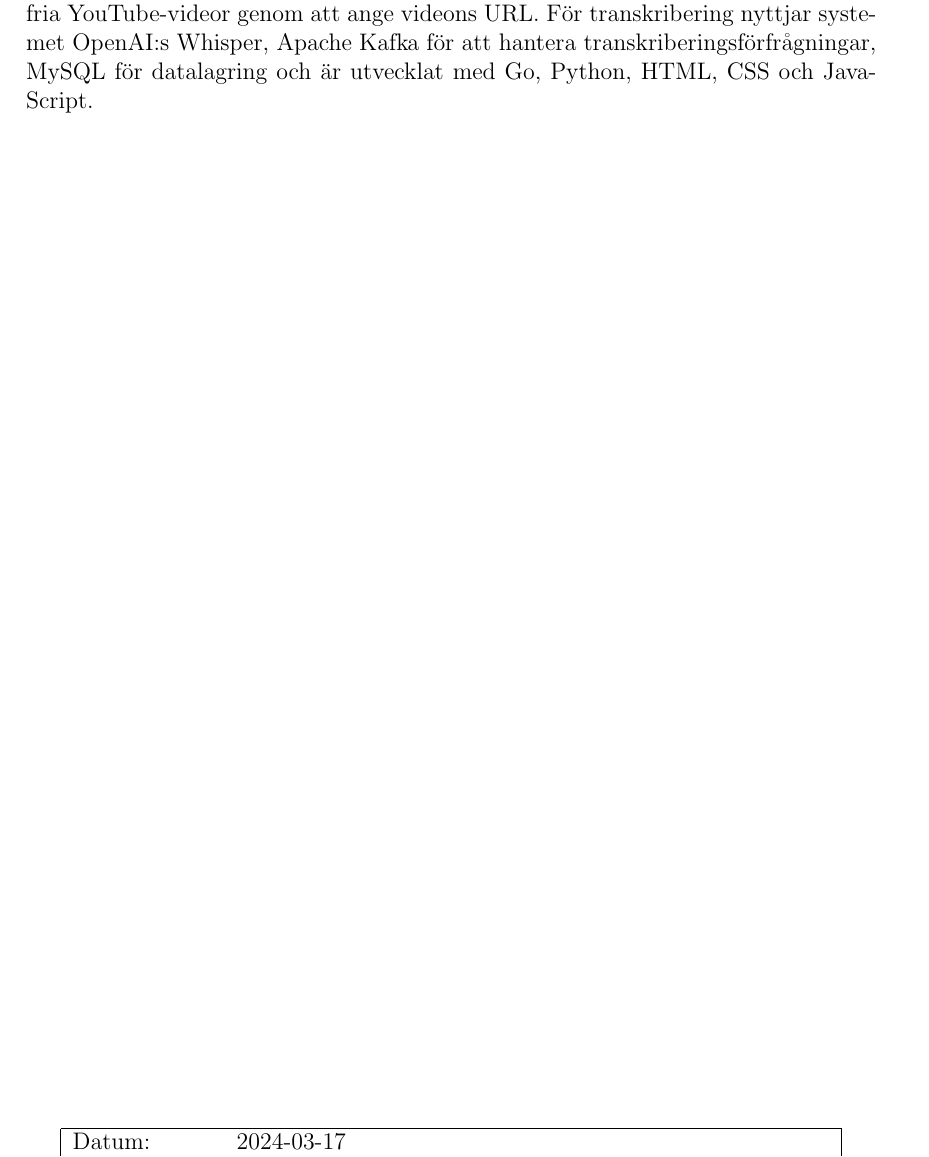
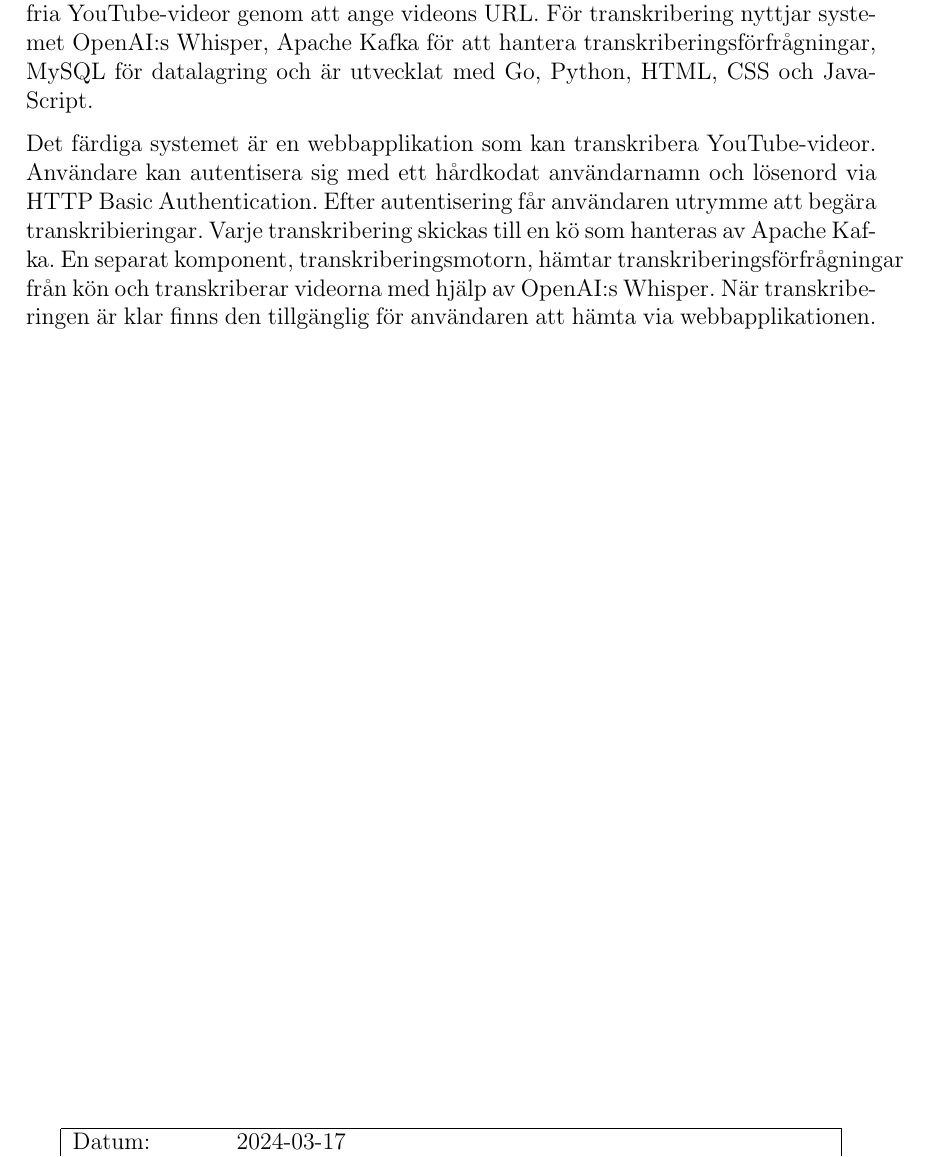
Before and after one commit to seffradev/youtube-transcription-service, a LaTeX document (docs/main.tex, which reads docs/summary.tex): part of page 3 of 19, cut so that both start at the same text. Compiled offline with pdfLaTeX.

Commit message:
docs(summary): extend summary

```diff
--- a/docs/summary.tex
+++ b/docs/summary.tex
@@ -5,6 +5,16 @@ transkriberingar av valfria YouTube-videor genom att ange videons URL.
 För transkribering nyttjar systemet OpenAI:s Whisper, Apache Kafka för
 att hantera transkriberingsförfrågningar, MySQL för datalagring och är
 utvecklat med Go, Python, HTML, CSS och JavaScript.
+
+Det färdiga systemet är en webbapplikation som kan transkribera
+YouTube-videor. Användare kan autentisera sig med ett hårdkodat
+användarnamn och lösenord via HTTP Basic Authentication. Efter
+autentisering får användaren utrymme att begära transkribieringar. Varje
+transkribering skickas till en kö som hanteras av Apache Kafka. En
+separat komponent, transkriberingsmotorn, hämtar transkriberingsförfrågningar
+från kön och transkriberar videorna med hjälp av OpenAI:s Whisper. När
+transkriberingen är klar finns den tillgänglig för användaren att hämta
+via webbapplikationen.
 
 \vfill
 \begin{table}[ht!]
```
